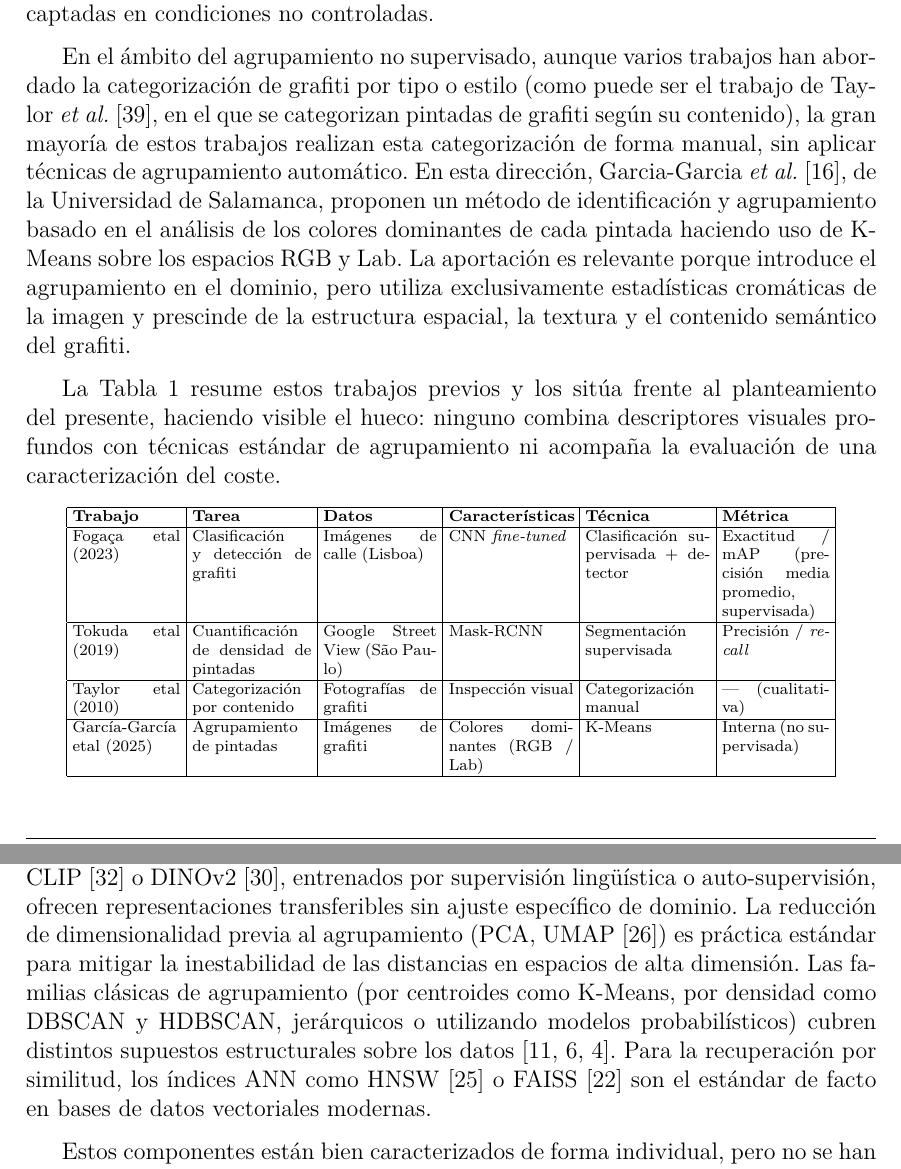
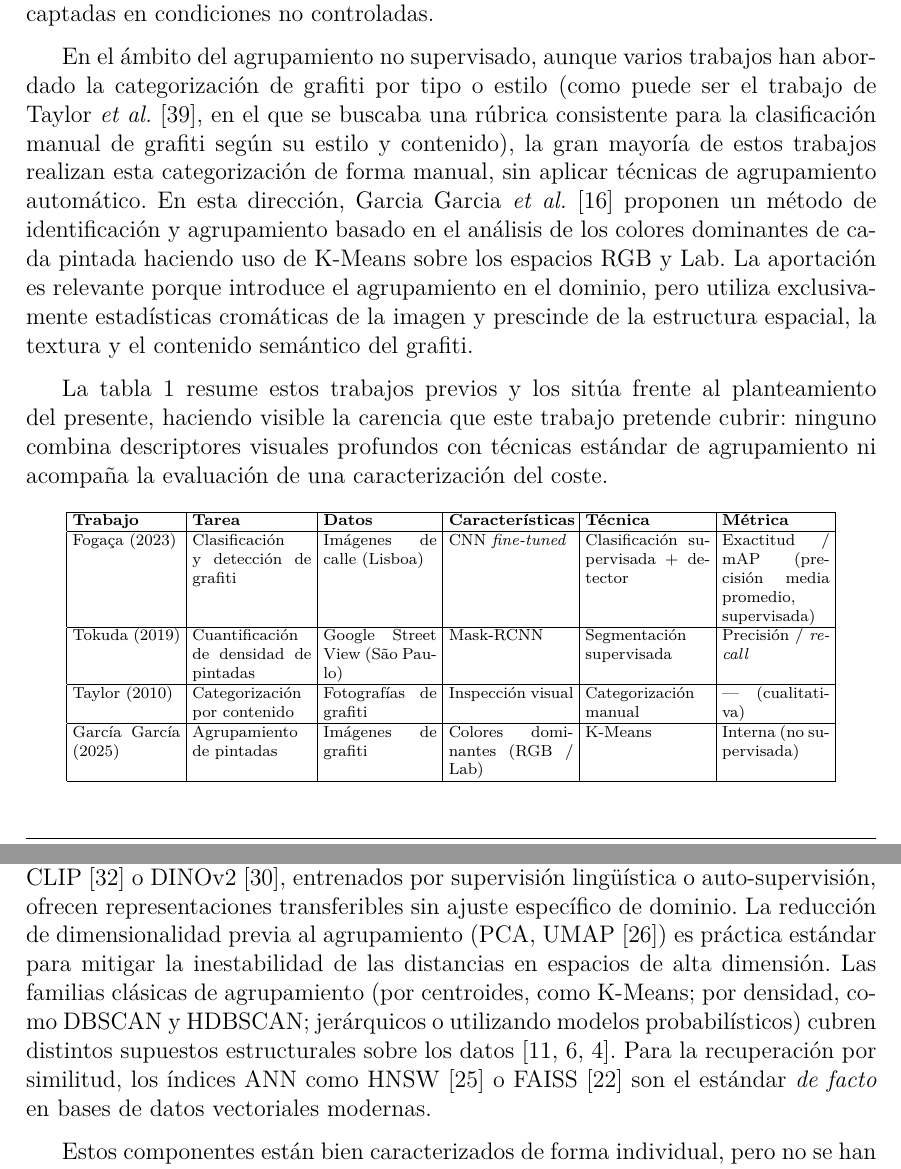
Before and after one commit to Luengor/tfm, a LaTeX document (doc/informe.tex, which reads doc/doc/art.tex): two parts of pages 12 and 13 of 60, joined at a grey line, cut so that both start at the same text. Compiled offline with XeLaTeX.

Commit message:
la mayoría de arte

```diff
--- a/doc/doc/art.tex
+++ b/doc/doc/art.tex
@@ -24,33 +24,34 @@ este, establecen que el uso de aprendizaje profundo es viable sobre imágenes de
 grafiti captadas en condiciones no controladas.
 
 En el ámbito del agrupamiento no supervisado, aunque varios trabajos han
-abordado la categorización de grafiti por tipo o estilo (como puede ser
-el trabajo de \citea[etali]{Taylor}{taylor_twenty-first_2010}, en el que se
-categorizan pintadas de grafiti según su contenido), la gran mayoría de estos
-trabajos realizan esta categorización de forma manual, sin aplicar técnicas de
-agrupamiento automático. En esta dirección,
-\citea[etali]{Garcia-Garcia}{garcia_garcia_graffiti_2025}, de la Universidad de
-Salamanca, proponen un método de identificación y agrupamiento basado en el
-análisis de los colores dominantes de cada pintada haciendo uso de K-Means
-sobre los espacios RGB y Lab. La aportación es relevante porque introduce el
-agrupamiento en el dominio, pero utiliza exclusivamente estadísticas cromáticas
-de la imagen y prescinde de la estructura espacial, la textura y el contenido
-semántico del grafiti.
+abordado la categorización de grafiti por tipo o estilo (como puede ser el
+trabajo de \citea[etali]{Taylor}{taylor_twenty-first_2010}, en el que se
+buscaba una rúbrica consistente para la clasificación manual de grafiti según
+su estilo y contenido), la gran mayoría de estos trabajos realizan esta
+categorización de forma manual, sin aplicar técnicas de agrupamiento
+automático. En esta dirección,
+\citea[etali]{Garcia~Garcia}{garcia_garcia_graffiti_2025} proponen un método de
+identificación y agrupamiento basado en el análisis de los colores dominantes
+de cada pintada haciendo uso de K-Means sobre los espacios RGB y Lab. La
+aportación es relevante porque introduce el agrupamiento en el dominio, pero
+utiliza exclusivamente estadísticas cromáticas de la imagen y prescinde de la
+estructura espacial, la textura y el contenido semántico del grafiti.
 
-La Tabla~\ref{tab:art-comparativa} resume estos trabajos previos y los sitúa
-frente al planteamiento del presente, haciendo visible el hueco: ninguno
-combina descriptores visuales profundos con técnicas estándar de agrupamiento
-ni acompaña la evaluación de una caracterización del coste.
+La tabla~\ref{tab:art-comparativa} resume estos trabajos previos y los sitúa
+frente al planteamiento del presente, haciendo visible la carencia que este
+trabajo pretende cubrir: ninguno combina descriptores visuales profundos con
+técnicas estándar de agrupamiento ni acompaña la evaluación de una
+caracterización del coste.
 
 {\scriptsize
 \setlength{\tabcolsep}{3pt}
 \begin{longtable}{|p{1.9cm}|p{2.1cm}|p{2.0cm}|p{2.2cm}|p{2.2cm}|p{1.9cm}|} \hline
   \textbf{Trabajo} & \textbf{Tarea} & \textbf{Datos} & \textbf{Características} & \textbf{Técnica} & \textbf{Métrica} \\ \hline
   \endhead
-  Fogaça etal (2023) & Clasificación y detección de grafiti & Imágenes de calle (Lisboa) & CNN \textit{fine-tuned} & Clasificación supervisada + detector & Exactitud / mAP (precisión media promedio, supervisada) \\ \hline
-  Tokuda etal (2019) & Cuantificación de densidad de pintadas & Google Street View (São Paulo) & Mask-RCNN & Segmentación supervisada & Precisión / \textit{recall} \\ \hline
-  Taylor etal (2010) & Categorización por contenido & Fotografías de grafiti & Inspección visual & Categorización manual & --- (cualitativa) \\ \hline
-  García-García etal (2025) & Agrupamiento de pintadas & Imágenes de grafiti & Colores dominantes (RGB / Lab) & K-Means & Interna (no supervisada) \\ \hline
+  Fogaça (2023) & Clasificación y detección de grafiti & Imágenes de calle (Lisboa) & CNN \textit{fine-tuned} & Clasificación supervisada + detector & Exactitud / mAP (precisión media promedio, supervisada) \\ \hline
+  Tokuda (2019) & Cuantificación de densidad de pintadas & Google Street View (São Paulo) & Mask-RCNN & Segmentación supervisada & Precisión / \textit{recall} \\ \hline
+  Taylor (2010) & Categorización por contenido & Fotografías de grafiti & Inspección visual & Categorización manual & --- (cualitativa) \\ \hline
+  García~García (2025) & Agrupamiento de pintadas & Imágenes de grafiti & Colores dominantes (RGB / Lab) & K-Means & Interna (no supervisada) \\ \hline
   \textbf{Este trabajo} & Agrupamiento y recuperación por similitud & Banco de grafiti & \textit{Embeddings} profundos & Reducción + \textit{clustering} clásico (comparativo) & Interna, externa y coste computacional \\ \hline
   \caption[Comparativa de trabajos previos sobre análisis de grafiti]{Comparativa de trabajos previos sobre análisis de grafiti frente al
   planteamiento de este trabajo.}
@@ -77,13 +78,13 @@ auto-supervisión, ofrecen representaciones transferibles sin ajuste específico
 de dominio. La reducción de dimensionalidad previa al agrupamiento (PCA,
 UMAP~\cite{mcinnes_umap_2020}) es práctica estándar para mitigar la
 inestabilidad de las distancias en espacios de alta dimensión. Las familias
-clásicas de agrupamiento (por centroides como K-Means, por densidad como DBSCAN y
-HDBSCAN, jerárquicos o utilizando modelos probabilísticos) cubren distintos
-supuestos estructurales sobre los datos~\cite{ester_density-based_1996,
-campello_density-based_2013, arthur_k-means_2007}. Para la recuperación por
-similitud, los índices ANN como HNSW~\cite{malkov_efficient_2018} o
-FAISS~\cite{johnson_billion-scale_2017} son el estándar de facto en bases de
-datos vectoriales modernas.
+clásicas de agrupamiento (por centroides, como K-Means; por densidad, como
+DBSCAN y HDBSCAN; jerárquicos o utilizando modelos probabilísticos) cubren
+distintos supuestos estructurales sobre los
+datos~\cite{ester_density-based_1996, campello_density-based_2013,
+arthur_k-means_2007}. Para la recuperación por similitud, los índices ANN como
+HNSW~\cite{malkov_efficient_2018} o FAISS~\cite{johnson_billion-scale_2017} son
+el estándar \textit{de facto} en bases de datos vectoriales modernas.
 
 Estos componentes están bien caracterizados de forma individual, pero no se han
 localizado trabajos que los evalúen de forma combinada sobre imágenes de
```
Also changed, not shown: doc/doc/art.tex (2 more changed lines).
